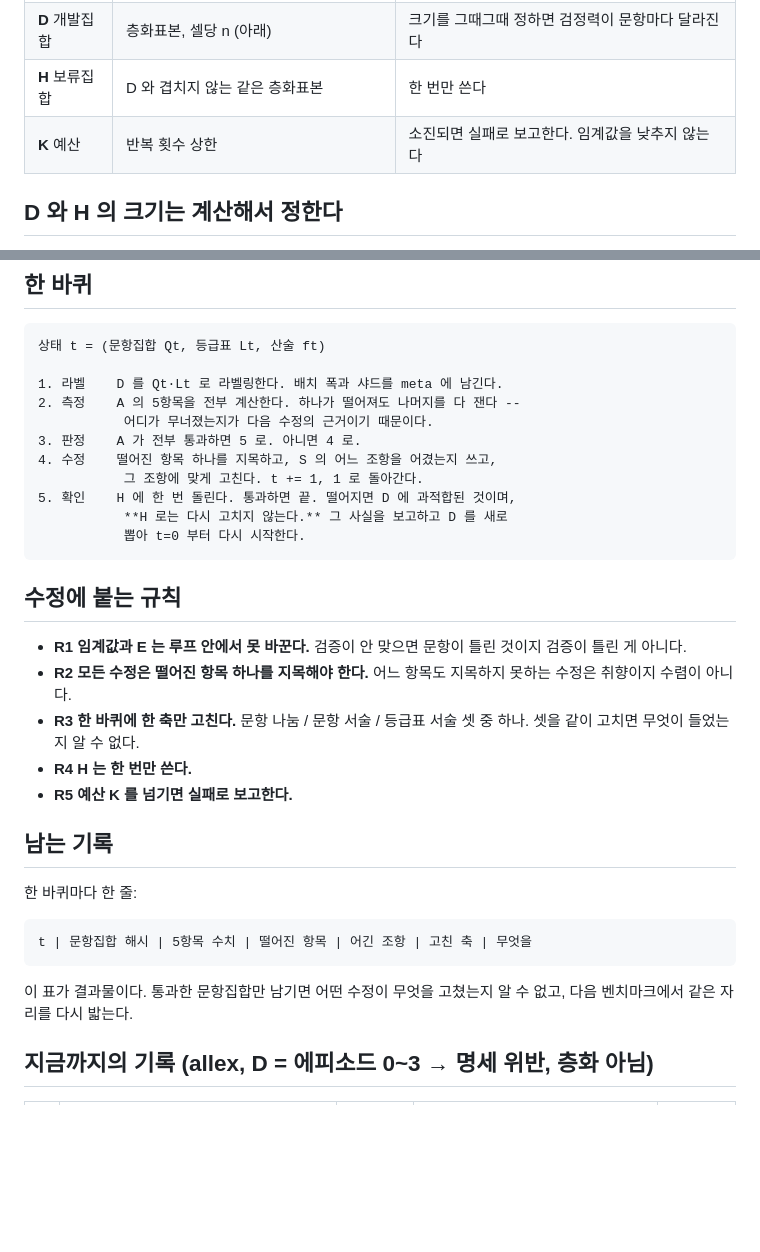
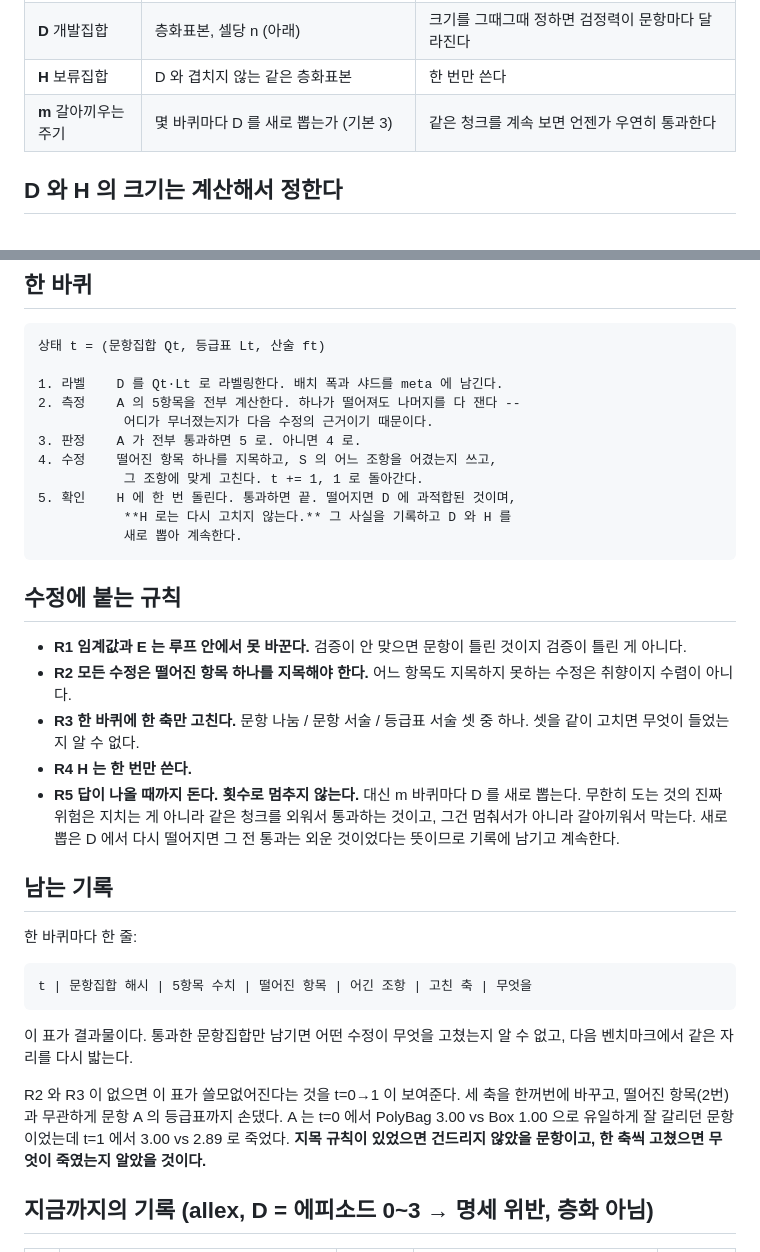
Before and after one commit to rakybond007/quantization_label_gr00t, a Markdown page: vlm_gate/local/PROMPT_LOOP.md, 2 parts joined by grey strips. GitHub-like rendering; blank space fills up the shorter version.

Commit message:
루프에서 예산을 빼고 개발집합 갈아끼우기로 바꾼다
"K번 돌고 안 되면 실패" 는 목표를 잘못 잡은 것이다. 답이 나올 때까지 돈다.

무한히 도는 것의 진짜 위험은 지치는 게 아니라 같은 청크를 외워서 우연히
통과하는 것이고, 그건 멈춰서가 아니라 m 바퀴마다 개발집합을 새로 뽑아서
막는다. 새 D 에서 다시 떨어지면 그 전 통과가 외운 것이었다는 뜻이므로
기록에 남기고 계속한다.

R2/R3 이 왜 필요한지도 우리 기록으로 적었다. t=0→1 에서 세 축을 한꺼번에
바꾸면서 떨어진 항목과 무관한 문항 A 의 등급표까지 손댔고, t=0 에서
PolyBag 3.00 vs Box 1.00 으로 유일하게 잘 갈리던 A 가 3.00 vs 2.89 로
죽었다.

```diff
--- a/vlm_gate/local/PROMPT_LOOP.md
+++ b/vlm_gate/local/PROMPT_LOOP.md
@@ -17,7 +17,7 @@ t=0 이전에 정하고, 루프가 끝날 때까지 **한 글자도 못 바꾼
 | **A** 수용 술어 | 검증 5항목과 **숫자로 적힌** 임계값 | 사후에 정하면 언제나 통과한다 |
 | **D** 개발집합 | 층화표본, 셀당 n (아래) | 크기를 그때그때 정하면 검정력이 문항마다 달라진다 |
 | **H** 보류집합 | D 와 겹치지 않는 같은 층화표본 | 한 번만 쓴다 |
-| **K** 예산 | 반복 횟수 상한 | 소진되면 실패로 보고한다. 임계값을 낮추지 않는다 |
+| **m** 갈아끼우는 주기 | 몇 바퀴마다 D 를 새로 뽑는가 (기본 3) | 같은 청크를 계속 보면 언젠가 우연히 통과한다 |
 
 ## D 와 H 의 크기는 계산해서 정한다
 
@@ -50,8 +50,8 @@ H 도 같은 방식으로 셀당 250. 층은 E 의 칸, 즉 (옮김·뒤집음)
     4. 수정    떨어진 항목 하나를 지목하고, S 의 어느 조항을 어겼는지 쓰고,
                그 조항에 맞게 고친다. t += 1, 1 로 돌아간다.
     5. 확인    H 에 한 번 돌린다. 통과하면 끝. 떨어지면 D 에 과적합된 것이며,
-               **H 로는 다시 고치지 않는다.** 그 사실을 보고하고 D 를 새로
-               뽑아 t=0 부터 다시 시작한다.
+               **H 로는 다시 고치지 않는다.** 그 사실을 기록하고 D 와 H 를
+               새로 뽑아 계속한다.
 
 ## 수정에 붙는 규칙
 
@@ -62,7 +62,11 @@ H 도 같은 방식으로 셀당 250. 층은 E 의 칸, 즉 (옮김·뒤집음)
 - **R3 한 바퀴에 한 축만 고친다.** 문항 나눔 / 문항 서술 / 등급표 서술 셋 중
   하나. 셋을 같이 고치면 무엇이 들었는지 알 수 없다.
 - **R4 H 는 한 번만 쓴다.**
-- **R5 예산 K 를 넘기면 실패로 보고한다.**
+- **R5 답이 나올 때까지 돈다. 횟수로 멈추지 않는다.** 대신 m 바퀴마다 D 를
+  새로 뽑는다. 무한히 도는 것의 진짜 위험은 지치는 게 아니라 같은 청크를
+  외워서 통과하는 것이고, 그건 멈춰서가 아니라 갈아끼워서 막는다. 새로 뽑은
+  D 에서 다시 떨어지면 그 전 통과는 외운 것이었다는 뜻이므로 기록에 남기고
+  계속한다.
 
 ## 남는 기록
 
@@ -72,6 +76,12 @@ H 도 같은 방식으로 셀당 250. 층은 E 의 칸, 즉 (옮김·뒤집음)
 
 이 표가 결과물이다. 통과한 문항집합만 남기면 어떤 수정이 무엇을 고쳤는지
 알 수 없고, 다음 벤치마크에서 같은 자리를 다시 밟는다.
+
+R2 와 R3 이 없으면 이 표가 쓸모없어진다는 것을 t=0→1 이 보여준다. 세 축을
+한꺼번에 바꾸고, 떨어진 항목(2번)과 무관하게 문항 A 의 등급표까지 손댔다.
+A 는 t=0 에서 PolyBag 3.00 vs Box 1.00 으로 유일하게 잘 갈리던 문항이었는데
+t=1 에서 3.00 vs 2.89 로 죽었다. **지목 규칙이 있었으면 건드리지 않았을
+문항이고, 한 축씩 고쳤으면 무엇이 죽였는지 알았을 것이다.**
 
 ## 지금까지의 기록 (allex, D = 에피소드 0~3 → 명세 위반, 층화 아님)
 
```
